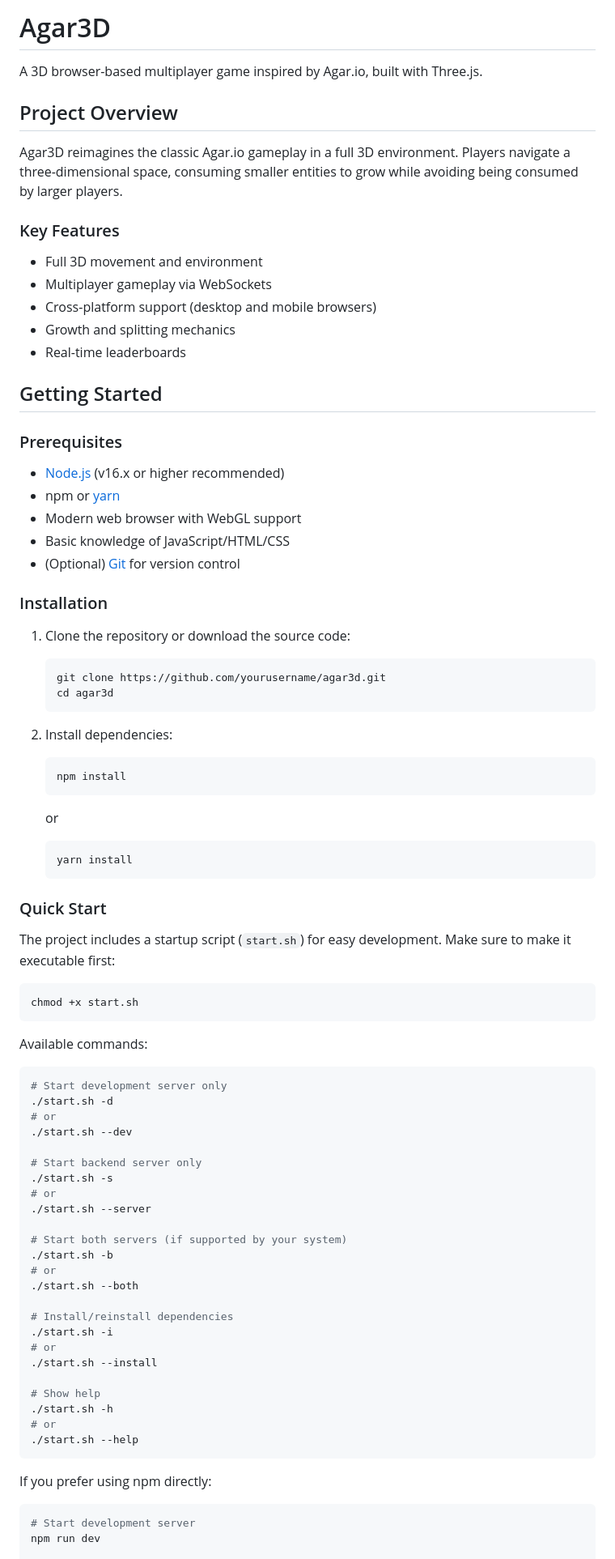
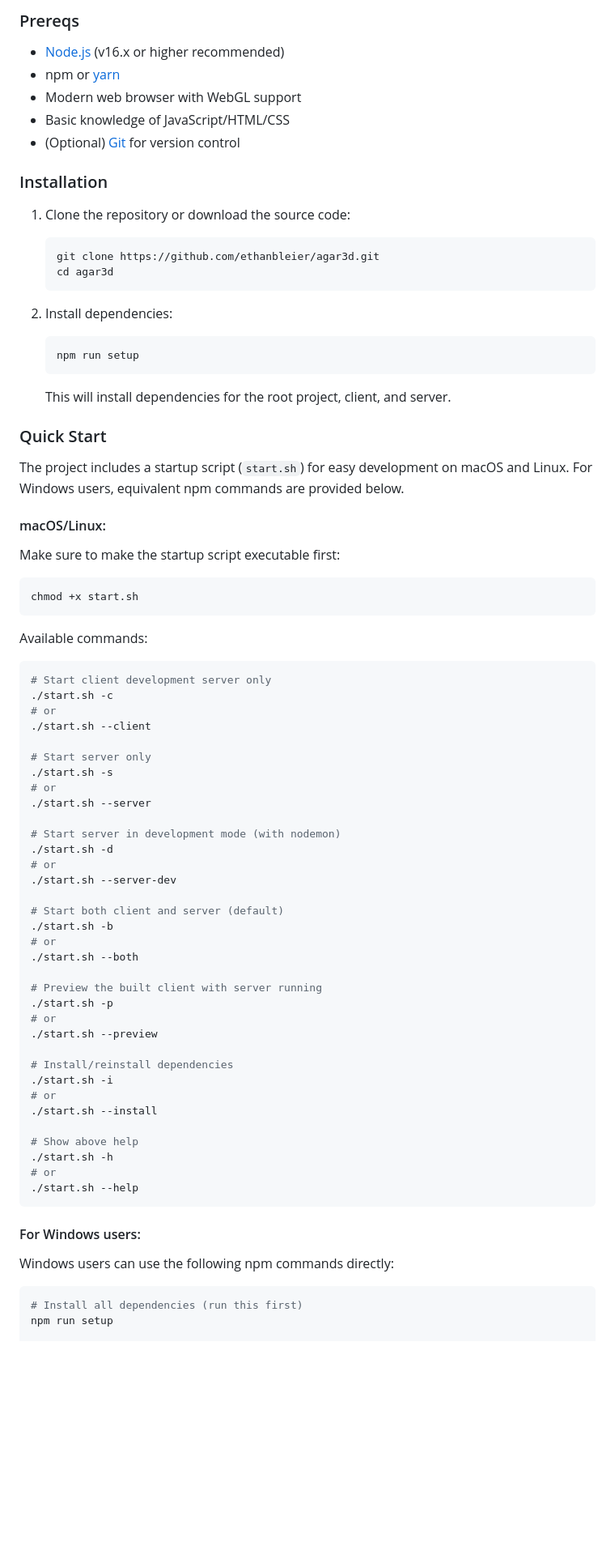
Before and after one commit to ethanbleier/agar3d, a Markdown page: README.md, the part around the change printed below. Shown: that part at 81% size. GitHub-like rendering; blank space fills up the shorter version.

````diff
--- a/README.md
+++ b/README.md
@@ -1,22 +1,4 @@
-# Agar3D
-
-A 3D browser-based multiplayer game inspired by Agar.io, built with Three.js.
-
-## Project Overview
-
-Agar3D reimagines the classic Agar.io gameplay in a full 3D environment. Players navigate a three-dimensional space, consuming smaller entities to grow while avoiding being consumed by larger players.
-
-### Key Features
-
-- Full 3D movement and environment
-- Multiplayer gameplay via WebSockets
-- Cross-platform support (desktop and mobile browsers)
-- Growth and splitting mechanics
-- Real-time leaderboards
-
-## Getting Started
-
-### Prerequisites
+### Prereqs
 
 - [Node.js](https://nodejs.org/) (v16.x or higher recommended)
 - npm or [yarn](https://yarnpkg.com/)
@@ -28,22 +10,22 @@ Agar3D reimagines the classic Agar.io gameplay in a full 3D environment. Players
 
 1. Clone the repository or download the source code:
    ```
-   git clone https://github.com/yourusername/agar3d.git
+   git clone https://github.com/ethanbleier/agar3d.git
    cd agar3d
    ```
 
 2. Install dependencies:
    ```
-   npm install
+   npm run setup
    ```
-   or
-   ```
-   yarn install
-   ```
+   This will install dependencies for the root project, client, and server.
 
 ### Quick Start
 
-The project includes a startup script (`start.sh`) for easy development. Make sure to make it executable first:
+The project includes a startup script (`start.sh`) for easy development on macOS and Linux. For Windows users, equivalent npm commands are provided below.
+
+#### macOS/Linux:
+Make sure to make the startup script executable first:
 
 ```bash
 chmod +x start.sh
@@ -52,35 +34,46 @@ chmod +x start.sh
 Available commands:
 
 ```bash
-# Start development server only
-./start.sh -d
+# Start client development server only
+./start.sh -c
 # or
-./start.sh --dev
+./start.sh --client
 
-# Start backend server only
+# Start server only
 ./start.sh -s
 # or
 ./start.sh --server
 
-# Start both servers (if supported by your system)
+# Start server in development mode (with nodemon)
+./start.sh -d
+# or
+./start.sh --server-dev
+
+# Start both client and server (default)
 ./start.sh -b
 # or
 ./start.sh --both
+
+# Preview the built client with server running
+./start.sh -p
+# or
+./start.sh --preview
 
 # Install/reinstall dependencies
 ./start.sh -i
 # or
 ./start.sh --install
 
-# Show help
+# Show above help
 ./start.sh -h
 # or
 ./start.sh --help
 ```
 
-If you prefer using npm directly:
+#### For Windows users:
+Windows users can use the following npm commands directly:
 
 ```bash
-# Start development server
-npm run dev
+# Install all dependencies (run this first)
+npm run setup
 
````
Also changed, not shown: other parts of README.md (+43 -57 lines).
